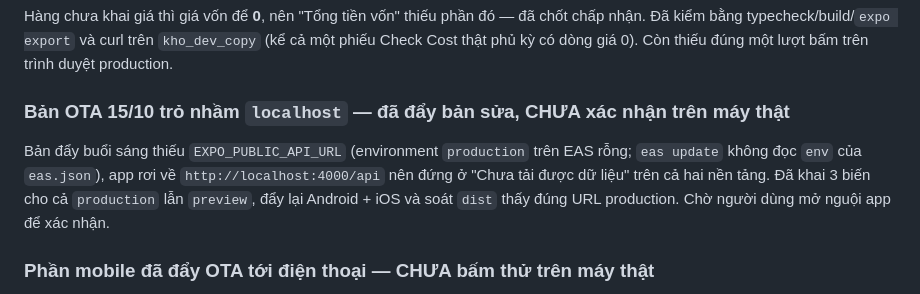
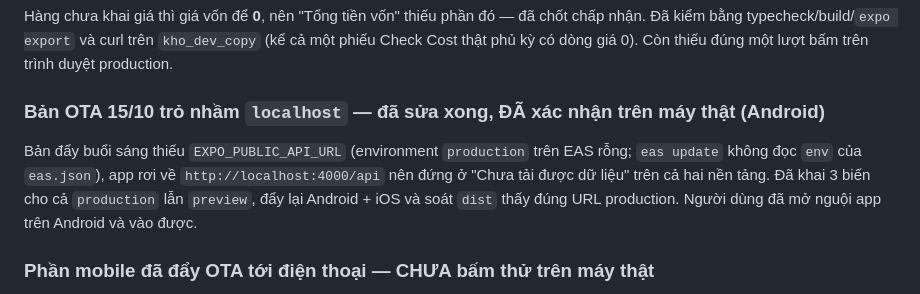
Before and after one commit to izztruong/quanlykhoindoor, a Markdown page: docs/progress.md, the part around the change. Rendered like a GitHub page.

Commit message:
Xác nhận app Android đã vào được sau bản OTA sửa
Co-Authored-By: Claude Opus 5 (1M context) <noreply@anthropic.com>

```diff
--- a/docs/progress.md
+++ b/docs/progress.md
@@ -64,11 +64,11 @@ Hàng chưa khai giá thì giá vốn để **0**, nên "Tổng tiền vốn" th
 Đã kiểm bằng typecheck/build/`expo export` và curl trên `kho_dev_copy` (kể cả một phiếu Check Cost thật
 phủ kỳ có dòng giá 0). Còn thiếu đúng một lượt bấm trên trình duyệt production.
 
-### Bản OTA 15/10 trỏ nhầm `localhost` — đã đẩy bản sửa, CHƯA xác nhận trên máy thật
+### Bản OTA 15/10 trỏ nhầm `localhost` — đã sửa xong, ĐÃ xác nhận trên máy thật (Android)
 Bản đẩy buổi sáng thiếu `EXPO_PUBLIC_API_URL` (environment `production` trên EAS rỗng; `eas update`
 không đọc `env` của `eas.json`), app rơi về `http://localhost:4000/api` nên đứng ở "Chưa tải được
 dữ liệu" trên cả hai nền tảng. Đã khai 3 biến cho cả `production` lẫn `preview`, đẩy lại Android +
-iOS và soát `dist` thấy đúng URL production. Chờ người dùng mở nguội app để xác nhận.
+iOS và soát `dist` thấy đúng URL production. Người dùng đã mở nguội app trên Android và vào được.
 
 ### Phần mobile đã đẩy OTA tới điện thoại — CHƯA bấm thử trên máy thật
 Đẩy lên channel `production` cho cả hai nền tảng, runtime khớp đúng fingerprint bản 1.0.5 đang cài
```
